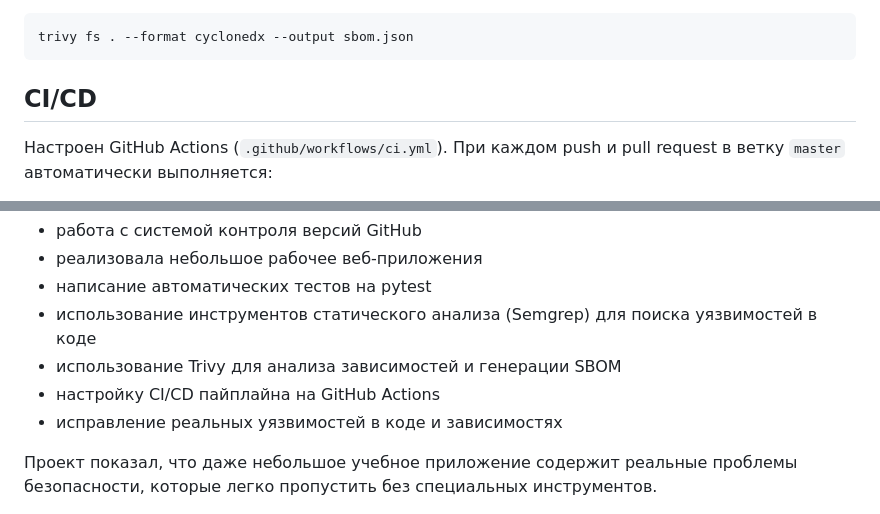
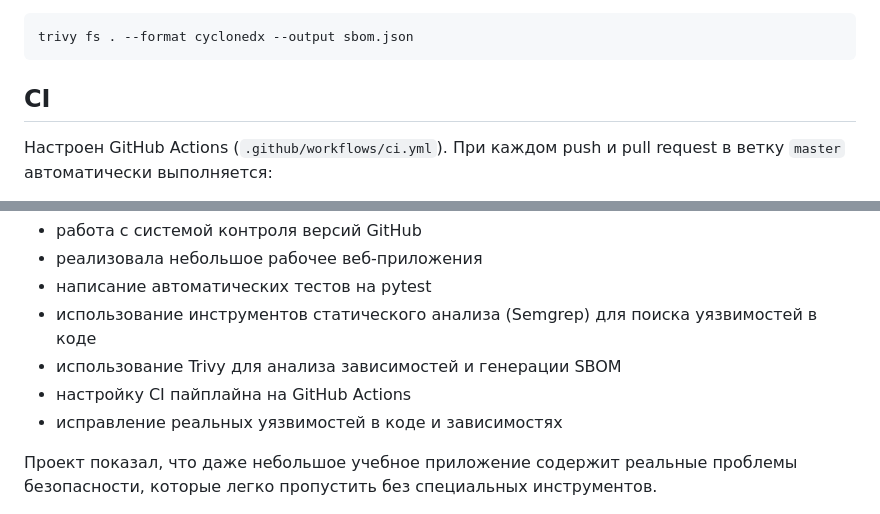
Before and after one commit to gislowloves/introduction-to-the-specialty, a Markdown page: REPORT.md, 2 parts joined by grey strips. Rendered like a GitHub page.

````diff
--- a/REPORT.md
+++ b/REPORT.md
@@ -86,7 +86,7 @@ SBOM (Software Bill of Materials) в формате CycloneDX сохранён
 trivy fs . --format cyclonedx --output sbom.json
 ```
 
-## CI/CD
+## CI
 
 Настроен GitHub Actions (`.github/workflows/ci.yml`).
 При каждом push и pull request в ветку `master` автоматически выполняется:
@@ -108,7 +108,7 @@ trivy fs . --format cyclonedx --output sbom.json
 - использование инструментов статического анализа (Semgrep) для поиска
   уязвимостей в коде
 - использование Trivy для анализа зависимостей и генерации SBOM
-- настройку CI/CD пайплайна на GitHub Actions
+- настройку CI пайплайна на GitHub Actions
 - исправление реальных уязвимостей в коде и зависимостях
 
 Проект показал, что даже небольшое учебное приложение содержит реальные
````
